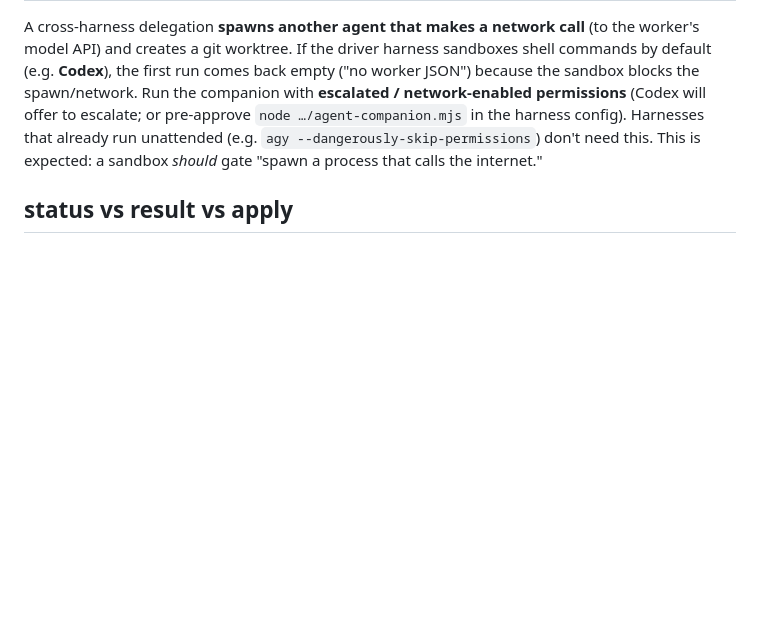
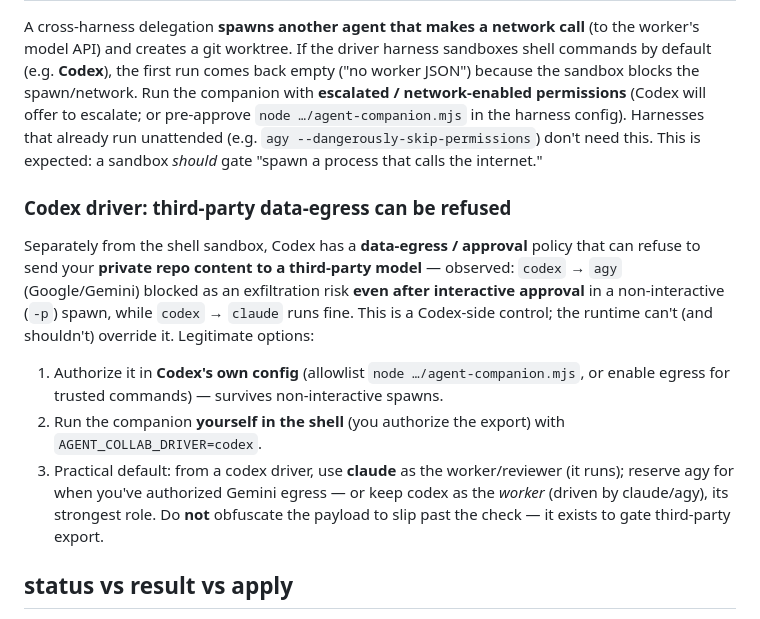
Before and after one commit to danielskiftesvik/agent-collaboration, a Markdown page: skills/companion-runtime/SKILL.md, the part around the change. GitHub-like rendering; blank space fills up the shorter version.

Commit message:
Document Codex-driver third-party data-egress block (codex->agy/Gemini)
Field report: with codex as driver, codex->agy (Gemini) is refused by Codex's
data-egress/approval policy as an exfiltration risk even after interactive
approval in the non-interactive (-p) spawn, while codex->claude runs fine. This is
a Codex-side control the runtime can't and shouldn't override.

Docs only (no code fix is appropriate): companion-runtime gains a "Codex driver:
third-party data-egress can be refused" troubleshooting note + AGENTS.md caveat,
with legitimate options — authorize in Codex's config, run the companion yourself
with AGENT_COLLAB_DRIVER=codex, or use claude as the worker from a codex driver
(reserve agy for when Gemini egress is authorized). Explicitly NOT an evasion of
the egress check.

159/159 green.

Co-Authored-By: Claude Opus 4.8 (1M context) <noreply@anthropic.com>
Claude-Session: https://claude.ai/code/session_019fAt2kTxQ4B5pXhGpmn4w3

```diff
--- a/skills/companion-runtime/SKILL.md
+++ b/skills/companion-runtime/SKILL.md
@@ -162,6 +162,21 @@ network-enabled permissions** (Codex will offer to escalate; or pre-approve
 unattended (e.g. `agy --dangerously-skip-permissions`) don't need this. This is
 expected: a sandbox *should* gate "spawn a process that calls the internet."
 
+### Codex driver: third-party data-egress can be refused
+Separately from the shell sandbox, Codex has a **data-egress / approval** policy that can
+refuse to send your **private repo content to a third-party model** — observed: `codex` →
+`agy` (Google/Gemini) blocked as an exfiltration risk **even after interactive approval** in
+a non-interactive (`-p`) spawn, while `codex` → `claude` runs fine. This is a Codex-side
+control; the runtime can't (and shouldn't) override it. Legitimate options:
+1. Authorize it in **Codex's own config** (allowlist `node …/agent-companion.mjs`, or enable
+   egress for trusted commands) — survives non-interactive spawns.
+2. Run the companion **yourself in the shell** (you authorize the export) with
+   `AGENT_COLLAB_DRIVER=codex`.
+3. Practical default: from a codex driver, use **claude** as the worker/reviewer (it runs);
+   reserve agy for when you've authorized Gemini egress — or keep codex as the *worker*
+   (driven by claude/agy), its strongest role.
+Do **not** obfuscate the payload to slip past the check — it exists to gate third-party export.
+
 ## status vs result vs apply
 
 - `status <jobId>` → the **runtime's job metadata** (status, breach, escapedPaths,
```
Also changed, not shown: examples/AGENTS.md (+5 -0 lines).
